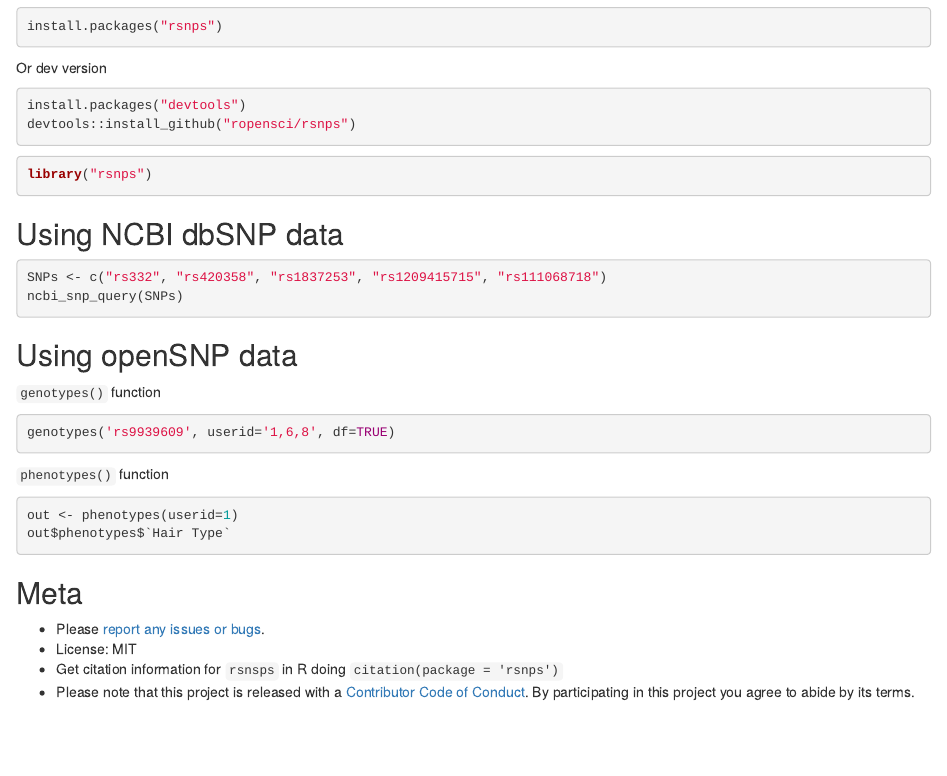
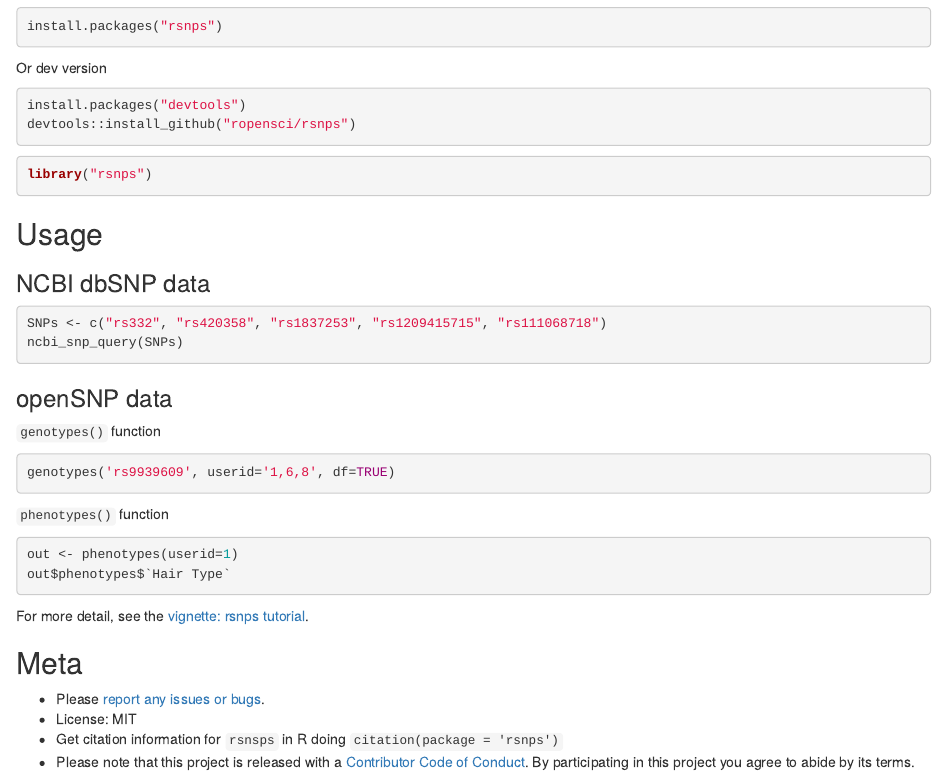
Before and after one commit to ropensci/rsnps, an R Markdown document (README.Rmd): the page in a window 1100 px wide, from 630 px down. Rendered offline with R 4.5, knitr and Pandoc, with nearby package versions; the code chunks are not run, so their results and figures are left out; badge pictures from the web are left out.

Commit message:
added vignette link to usage + restructured usage

````diff
--- a/README.Rmd
+++ b/README.Rmd
@@ -61,14 +61,16 @@ devtools::install_github("ropensci/rsnps")
 library("rsnps")
 ```
 
-## Using NCBI dbSNP data
+## Usage
+
+### NCBI dbSNP data
 
 ```{r}
 SNPs <- c("rs332", "rs420358", "rs1837253", "rs1209415715", "rs111068718")
 ncbi_snp_query(SNPs)
 ```
 
-## Using openSNP data
+### openSNP data
 
 `genotypes()` function
 
@@ -83,6 +85,8 @@ out <- phenotypes(userid=1)
 out$phenotypes$`Hair Type`
 ```
 
+For more detail, see the [vignette: rsnps tutorial](https://github.com/ropensci/rsnps/blob/master/inst/vign/rsnps_vignette.md).
+
 ## Meta
 
 * Please [report any issues or bugs](https://github.com/ropensci/rsnps/issues).
````
